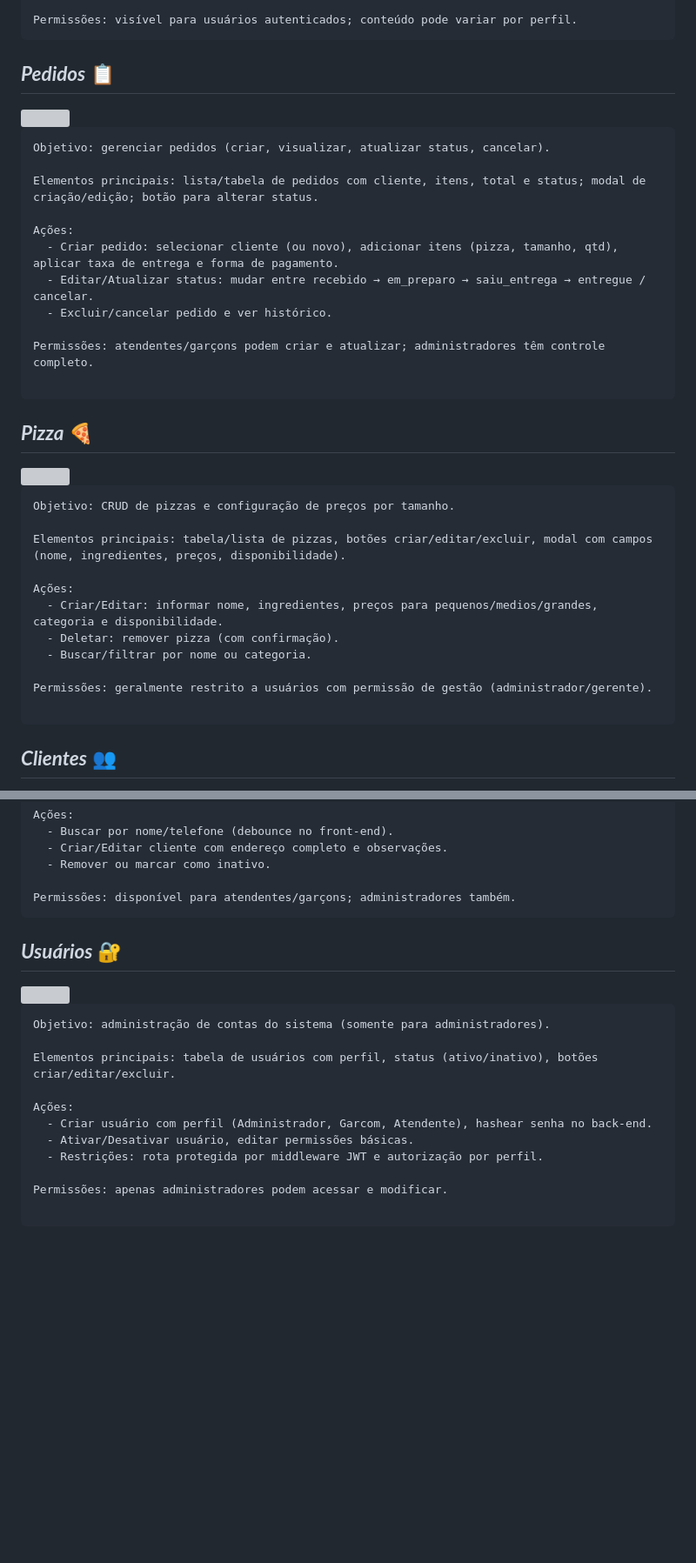
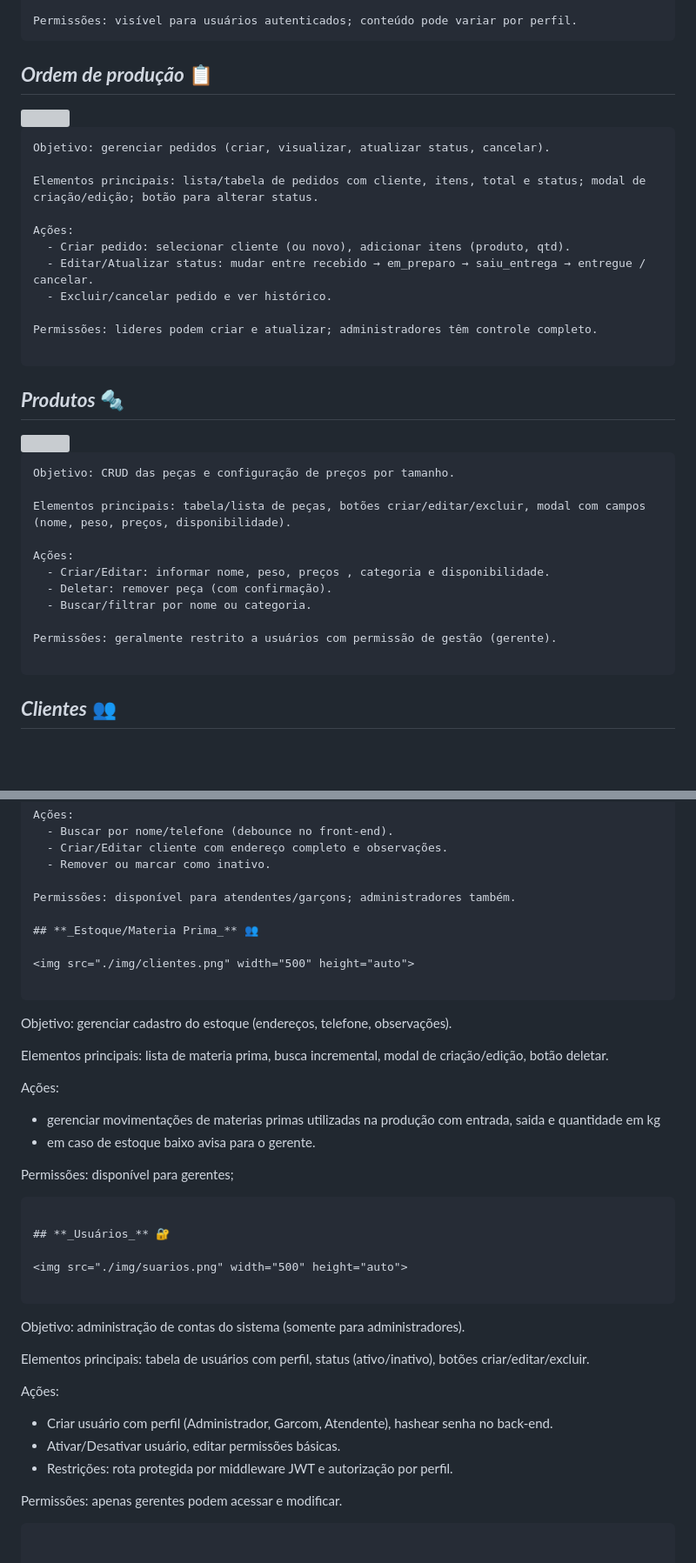
Before and after one commit to GabrielReisvn/sistema-metaltech, a Markdown page: readme.md, 2 parts joined by grey strips. Shown at 87% size. GitHub-like rendering; blank space fills up the shorter version; grey boxes are pictures that could not be loaded.

Commit message:
Update README
Updated product and order terminology in the documentation to reflect changes in the codebase.

````diff
--- a/readme.md
+++ b/readme.md
@@ -113,7 +113,7 @@ Ações: exibir totais, filtros rápidos (período), navegar para páginas detal
 Permissões: visível para usuários autenticados; conteúdo pode variar por perfil.
 ```
 
-## **_Pedidos_** 📋
+## **_Ordem de produção_** 📋
 
 <img src="./img/pedido.png" width="500" height="auto">
 
@@ -123,29 +123,29 @@ Objetivo: gerenciar pedidos (criar, visualizar, atualizar status, cancelar).
 Elementos principais: lista/tabela de pedidos com cliente, itens, total e status; modal de criação/edição; botão para alterar status.
 
 Ações:
-  - Criar pedido: selecionar cliente (ou novo), adicionar itens (pizza, tamanho, qtd), aplicar taxa de entrega e forma de pagamento.
+  - Criar pedido: selecionar cliente (ou novo), adicionar itens (produto, qtd).
   - Editar/Atualizar status: mudar entre recebido → em_preparo → saiu_entrega → entregue / cancelar.
   - Excluir/cancelar pedido e ver histórico.
 
-Permissões: atendentes/garçons podem criar e atualizar; administradores têm controle completo.
+Permissões: lideres podem criar e atualizar; administradores têm controle completo.
 
 ```
 
-## **_Pizza_** 🍕
+## **_Produtos_** 🔩
 
 <img src="./img/pizza.png" width="500" height="auto">
 
 ```
-Objetivo: CRUD de pizzas e configuração de preços por tamanho.
+Objetivo: CRUD das peças e configuração de preços por tamanho.
 
-Elementos principais: tabela/lista de pizzas, botões criar/editar/excluir, modal com campos (nome, ingredientes, preços, disponibilidade).
+Elementos principais: tabela/lista de peças, botões criar/editar/excluir, modal com campos (nome, peso, preços, disponibilidade).
 
 Ações:
-  - Criar/Editar: informar nome, ingredientes, preços para pequenos/medios/grandes, categoria e disponibilidade.
-  - Deletar: remover pizza (com confirmação).
+  - Criar/Editar: informar nome, peso, preços , categoria e disponibilidade.
+  - Deletar: remover peça (com confirmação).
   - Buscar/filtrar por nome ou categoria.
 
-Permissões: geralmente restrito a usuários com permissão de gestão (administrador/gerente).
+Permissões: geralmente restrito a usuários com permissão de gestão (gerente).
 
 ```
 
@@ -164,6 +164,22 @@ Ações:
   - Remover ou marcar como inativo.
 
 Permissões: disponível para atendentes/garçons; administradores também.
+
+## **_Estoque/Materia Prima_** 👥
+
+<img src="./img/clientes.png" width="500" height="auto">
+
+```
+Objetivo: gerenciar cadastro do estoque (endereços, telefone, observações).
+
+Elementos principais: lista de materia prima, busca incremental, modal de criação/edição, botão deletar.
+
+Ações:
+  - gerenciar movimentações de materias primas utilizadas na produção
+    com entrada, saida e quantidade em kg
+  - em caso de estoque baixo avisa para o gerente.
+
+Permissões: disponível para gerentes;
 ```
 
 ## **_Usuários_** 🔐
@@ -180,6 +196,6 @@ Ações:
   - Ativar/Desativar usuário, editar permissões básicas.
   - Restrições: rota protegida por middleware JWT e autorização por perfil.
 
-Permissões: apenas administradores podem acessar e modificar.
+Permissões: apenas gerentes podem acessar e modificar.
 
 ```
````
Also changed, not shown: other parts of readme.md (+2 -2 lines).
